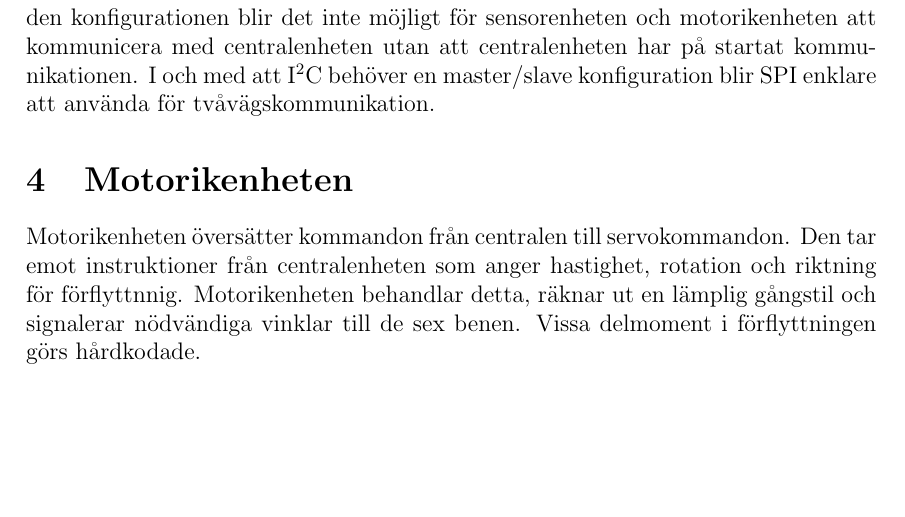
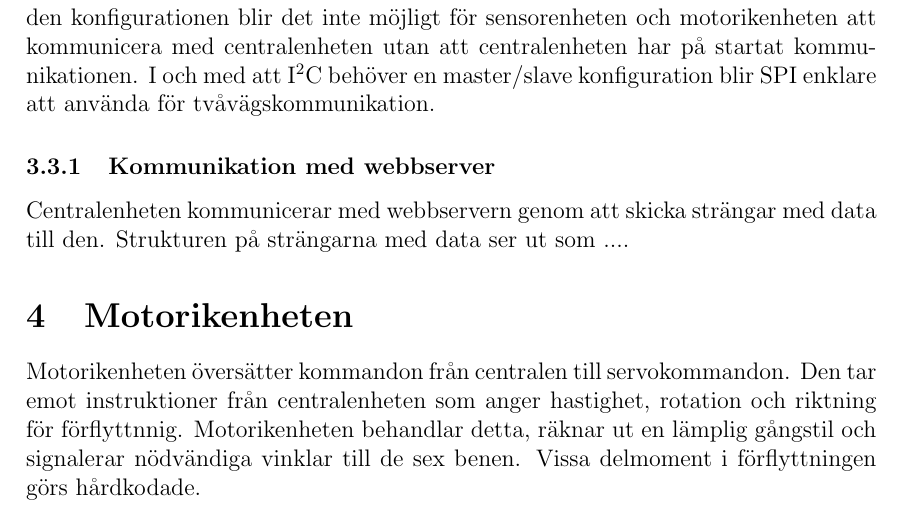
Before and after one commit to TheZoq2/LiTHe-Hex, a LaTeX document (documents/Designspecifikation/designspecifikation.tex): part of page 7 of 10, cut so that both start at the same text, the shorter picture padded with empty space. Compiled offline with pdfLaTeX.

Commit message:
Wrote some communication

```diff
--- a/documents/Designspecifikation/designspecifikation.tex
+++ b/documents/Designspecifikation/designspecifikation.tex
@@ -197,6 +197,10 @@
 	med att \itc{} behöver en master/slave konfiguration blir SPI enklare att använda
 	för tvåvägskommunikation.
 
+	% TODO: write more
+	\subsubsection{Kommunikation med webbserver}
+	Centralenheten kommunicerar med webbservern genom att skicka strängar med data till den. Strukturen på strängarna med data ser ut som ....
+
 	%%%%%%%%%%%%%%%%%%%%%%%%%%%%%%%%%%%%%%%%%%%%%%%%%%%%%%%%%%%%%%%%%%%%%%%%%%%%%%%%%
 	%						Motorikenheten
 	%%%%%%%%%%%%%%%%%%%%%%%%%%%%%%%%%%%%%%%%%%%%%%%%%%%%%%%%%%%%%%%%%%%%%%%%%%%%%%%%%
```
Also changed, not shown: documents/Designspecifikation/designspecifikation.tex (3 more changed lines).
